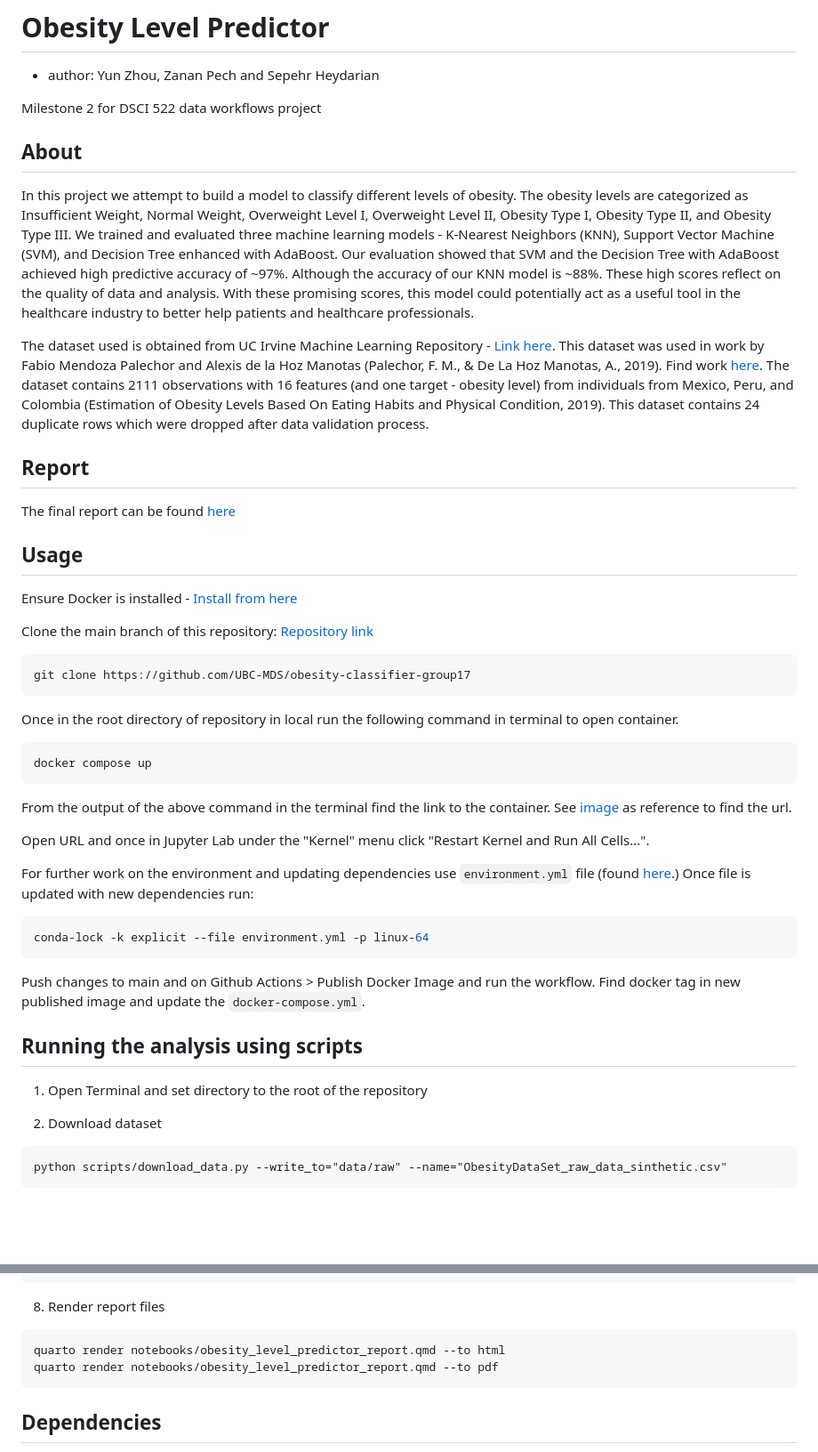
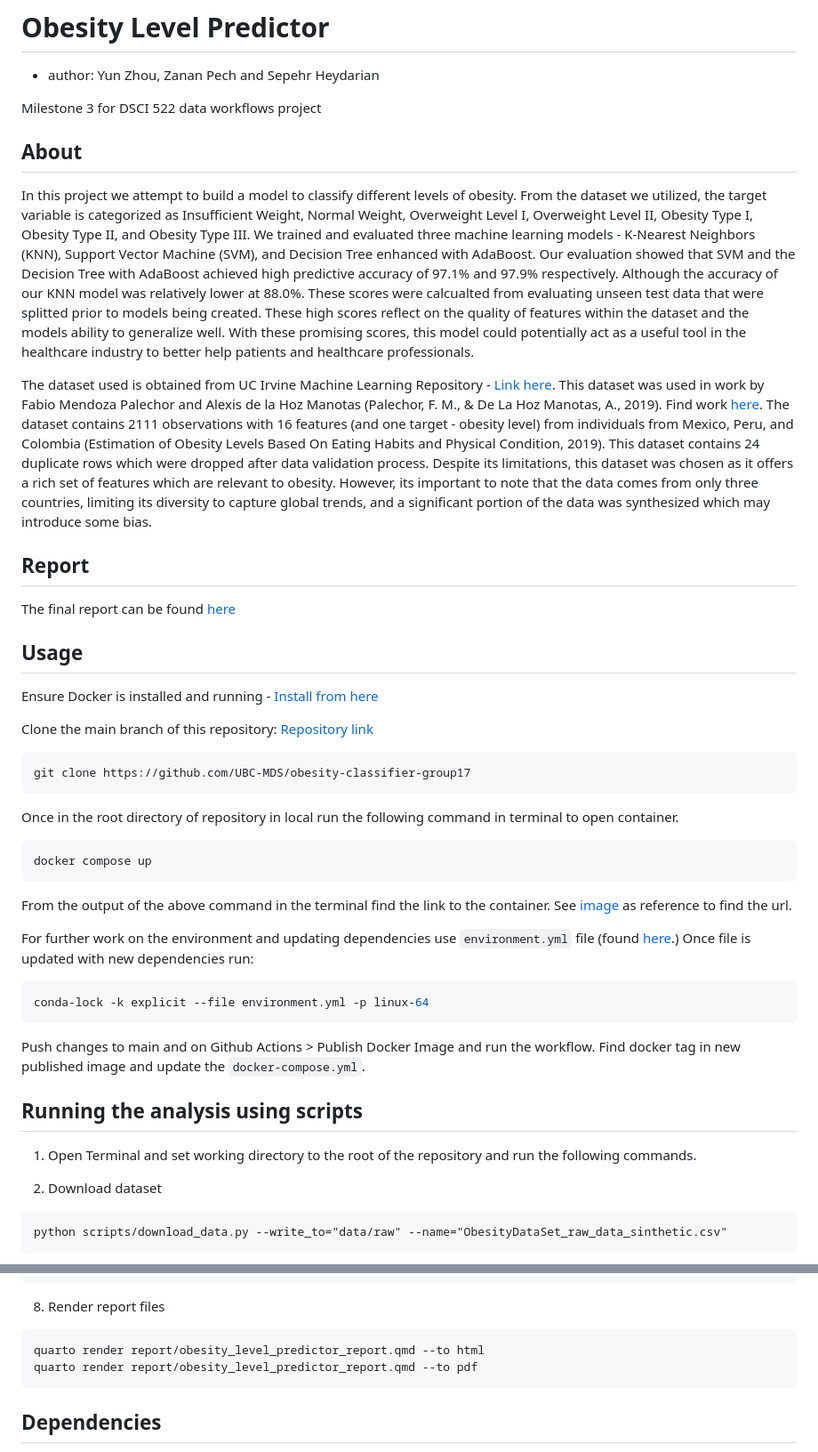
Before and after one commit to UBC-MDS/obesity-classifier-group17, a Markdown page: README.md, 2 parts joined by grey strips. Shown: that part at 89% size. Rendered like a GitHub page; blank space fills up the shorter version.

Commit message:
Update README.md
Updated commands and paths. Updated About section of project from milestone1 feedback.

````diff
--- a/README.md
+++ b/README.md
@@ -2,13 +2,13 @@
 
 - author: Yun Zhou, Zanan Pech and Sepehr Heydarian
 
-Milestone 2 for DSCI 522 data workflows project
+Milestone 3 for DSCI 522 data workflows project
 
 ## About
 
-In this project we attempt to build a model to classify different levels of obesity. The obesity levels are categorized as Insufficient Weight, Normal Weight, Overweight Level I, Overweight Level II, Obesity Type I, Obesity Type II, and Obesity Type III. We trained and evaluated three machine learning models - K-Nearest Neighbors (KNN), Support Vector Machine (SVM), and Decision Tree enhanced with AdaBoost. Our evaluation showed that SVM and the Decision Tree with AdaBoost achieved high predictive accuracy of ~97%. Although the accuracy of our KNN model is ~88%. These high scores reflect on the quality of data and analysis. With these promising scores, this model could potentially act as a useful tool in the healthcare industry to better help patients and healthcare professionals.
+In this project we attempt to build a model to classify different levels of obesity. From the dataset we utilized, the target variable is categorized as Insufficient Weight, Normal Weight, Overweight Level I, Overweight Level II, Obesity Type I, Obesity Type II, and Obesity Type III. We trained and evaluated three machine learning models - K-Nearest Neighbors (KNN), Support Vector Machine (SVM), and Decision Tree enhanced with AdaBoost. Our evaluation showed that SVM and the Decision Tree with AdaBoost achieved high predictive accuracy of 97.1% and 97.9% respectively. Although the accuracy of our KNN model was relatively lower at 88.0%. These scores were calcualted from evaluating unseen test data that were splitted prior to models being created. These high scores reflect on the quality of features within the dataset and the models ability to generalize well. With these promising scores, this model could potentially act as a useful tool in the healthcare industry to better help patients and healthcare professionals.
 
-The dataset used is obtained from UC Irvine Machine Learning Repository - [Link here](https://archive.ics.uci.edu/dataset/544/estimation+of+obesity+levels+based+on+eating+habits+and+physical+condition). This dataset was used in work by Fabio Mendoza Palechor and Alexis de la Hoz Manotas (Palechor, F. M., & De La Hoz Manotas, A., 2019). Find work [here](https://doi.org/10.1016/j.dib.2019.104344). The dataset contains 2111 observations with 16 features (and one target - obesity level) from individuals from Mexico, Peru, and Colombia (Estimation of Obesity Levels Based On Eating Habits and Physical Condition, 2019). This dataset contains 24 duplicate rows which were dropped after data validation process.
+The dataset used is obtained from UC Irvine Machine Learning Repository - [Link here](https://archive.ics.uci.edu/dataset/544/estimation+of+obesity+levels+based+on+eating+habits+and+physical+condition). This dataset was used in work by Fabio Mendoza Palechor and Alexis de la Hoz Manotas (Palechor, F. M., & De La Hoz Manotas, A., 2019). Find work [here](https://doi.org/10.1016/j.dib.2019.104344). The dataset contains 2111 observations with 16 features (and one target - obesity level) from individuals from Mexico, Peru, and Colombia (Estimation of Obesity Levels Based On Eating Habits and Physical Condition, 2019). This dataset contains 24 duplicate rows which were dropped after data validation process. Despite its limitations, this dataset was chosen as it offers a rich set of features which are relevant to obesity. However, its important to note that the data comes from only three countries, limiting its diversity to capture global trends, and a significant portion of the data was synthesized which may introduce some bias.
 
 ## Report
 
@@ -16,7 +16,7 @@ The final report can be found [here](https://github.com/UBC-MDS/obesity-classifi
 
 ## Usage
 
-Ensure Docker is installed - [Install from here](https://www.docker.com/)
+Ensure Docker is installed and running - [Install from here](https://www.docker.com/)
 
 Clone the main branch of this repository: [Repository link](https://github.com/UBC-MDS/obesity-classifier-group17)
 
@@ -32,8 +32,6 @@ docker compose up
 
 From the output of the above command in the terminal find the link to the container. See [image](https://github.com/UBC-MDS/obesity-classifier-group17/blob/main/img/container-weblaunch-url.png) as reference to find the url.
 
-Open URL and once in Jupyter Lab under the "Kernel" menu click "Restart Kernel and Run All Cells...".
-
 For further work on the environment and updating dependencies use `environment.yml` file (found [here](https://github.com/UBC-MDS/obesity-classifier-group17/blob/main/environment.yml).) Once file is updated with new dependencies run:
 
 ```bash
@@ -44,7 +42,7 @@ Push changes to main and on Github Actions > Publish Docker Image and run the wo
 
 ## Running the analysis using scripts
 
-1. Open Terminal and set directory to the root of the repository
+1. Open Terminal and set working directory to the root of the repository and run the following commands.
 
 2. Download dataset
 
@@ -84,8 +82,8 @@ python scripts/evaluate_models.py --test-data=data/processed/obesity_test_target
 8. Render report files
 
 ```
-quarto render notebooks/obesity_level_predictor_report.qmd --to html
-quarto render notebooks/obesity_level_predictor_report.qmd --to pdf
+quarto render report/obesity_level_predictor_report.qmd --to html
+quarto render report/obesity_level_predictor_report.qmd --to pdf
 ```
 
 ## Dependencies
````
Also changed, not shown: other parts of README.md (+1 -1 lines).
